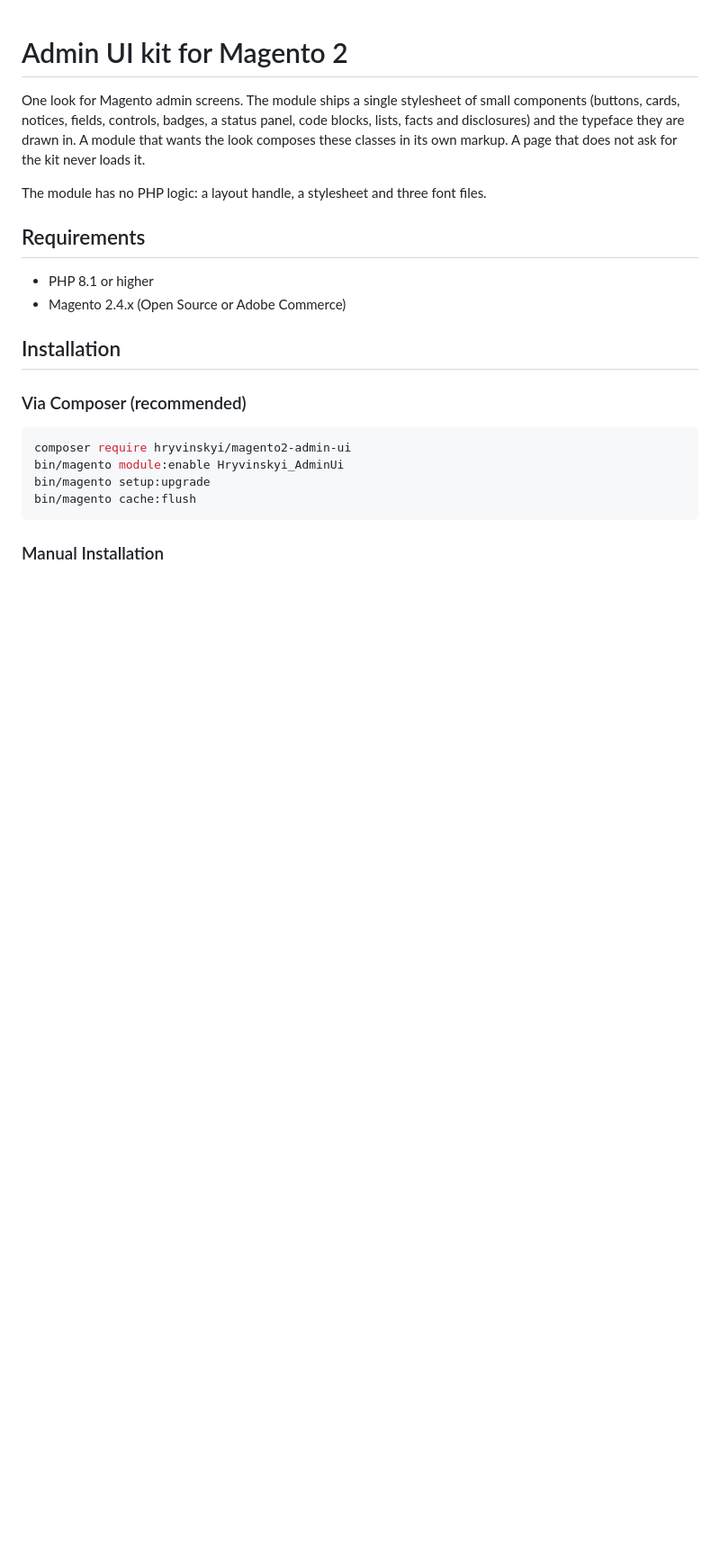
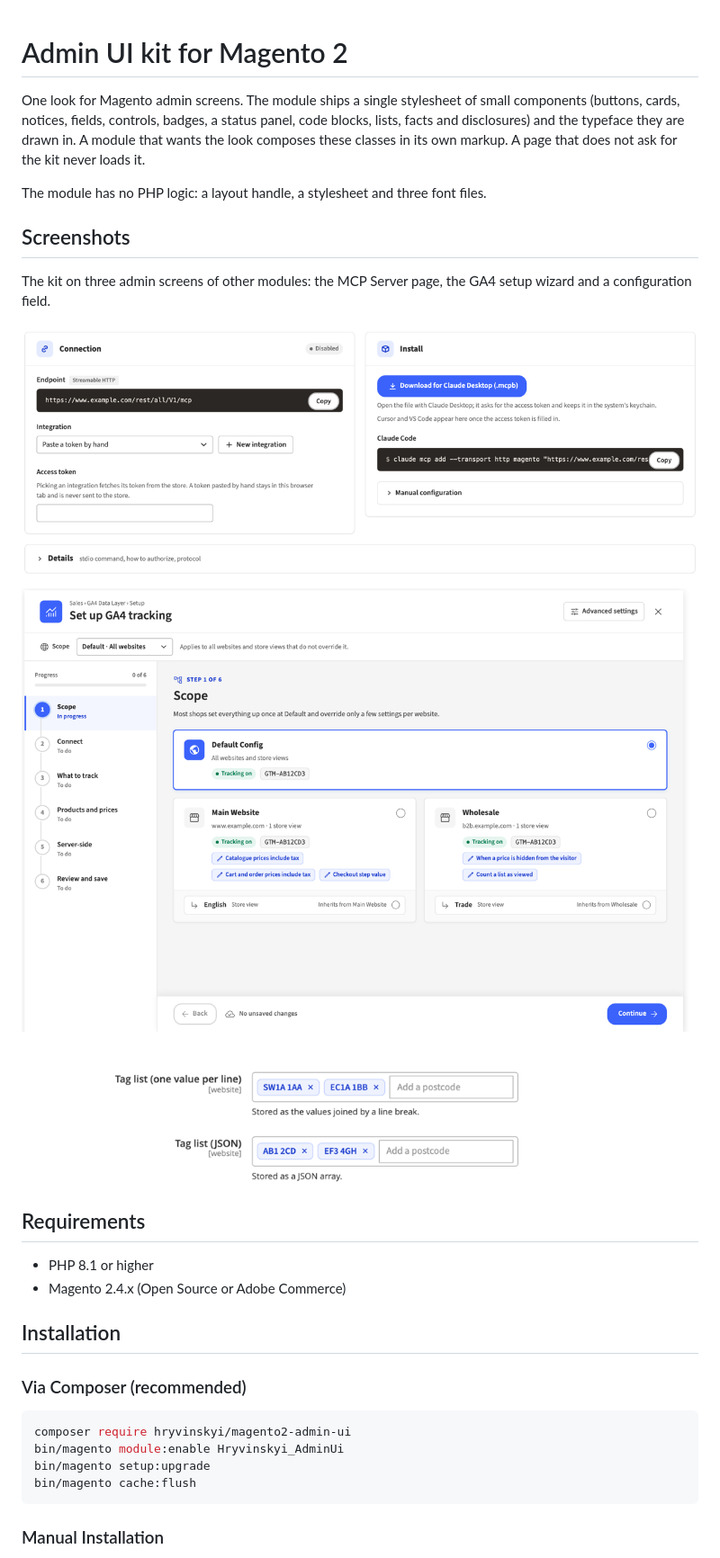
Before and after one commit to hryvinskyi/magento2-admin-ui, a Markdown page: README.md, the part around the change. Shown at 90% size. Drawn GitHub-style; pictures changed too: docs/images/configuration-fields.png (added), docs/images/mcp-server.png (added), docs/images/setup-wizard.png (added); blank space fills up the shorter version.

```diff
--- a/README.md
+++ b/README.md
@@ -6,6 +6,17 @@ are drawn in. A module that wants the look composes these classes in its own mar
 the kit never loads it.
 
 The module has no PHP logic: a layout handle, a stylesheet and three font files.
+
+## Screenshots
+
+The kit on three admin screens of other modules: the MCP Server page, the GA4 setup wizard and a configuration
+field.
+
+![The MCP Server page drawn with the kit: connection and install cards](docs/images/mcp-server.png)
+
+![The GA4 Data Layer setup wizard drawn with the kit](docs/images/setup-wizard.png)
+
+![A tag-list configuration field drawn with the kit](docs/images/configuration-fields.png)
 
 ## Requirements
 
```
Also changed, not shown: CHANGELOG.md (+9 -0 lines), 3 other files.
